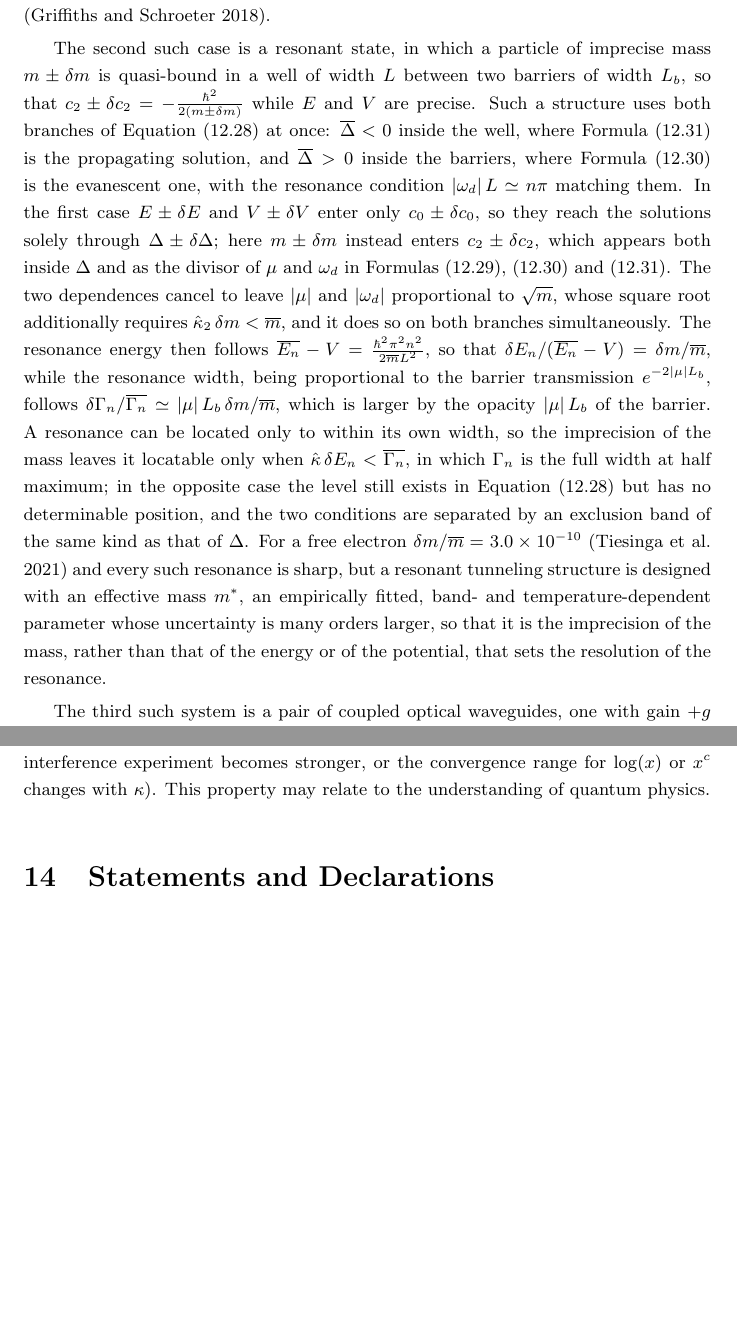
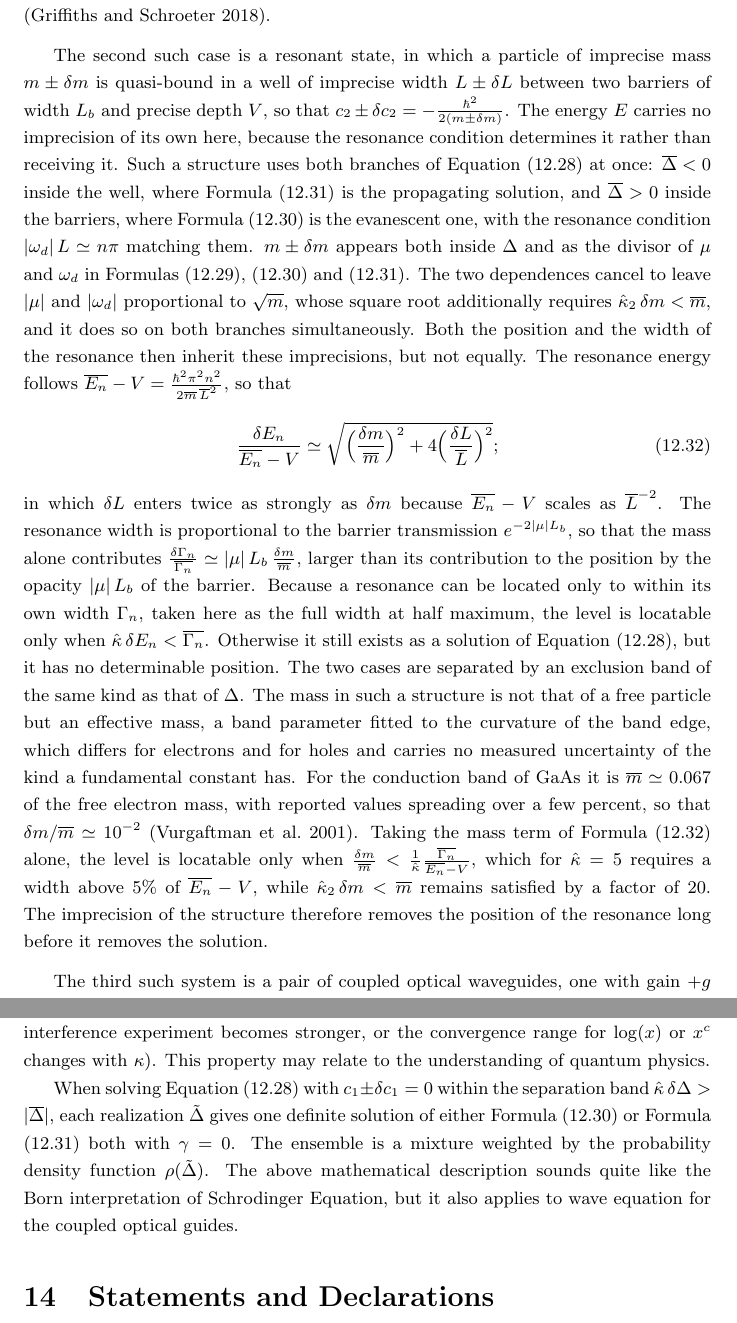
Before and after one commit to Chengpu0707/VarianceArithmetic, a LaTeX paper (Latex/VarianceArithmetic_Short.tex): two parts of pages 61 and 66 of 69 before the commit and two parts of pages 61 and 66 of 70 after it, joined at a grey line, cut so that both start at the same text, the shorter picture padded with empty space. Compiled offline with pdfLaTeX.

Commit message:
Ground the resonant-state case in a fitted effective mass
The case needed delta m > 0, but an electron mass is known to 3e-10, so
the old text reached for an effective mass while still describing an
unstable particle.  Those are two unrelated reasons for the same symbol.

- Drop the free-electron comparison, which only existed to be dismissed
  and misread as delta m > m.  State instead that the mass here is a
  band parameter fitted to the band-edge curvature, differing for
  electrons and holes, with no fundamental-constant uncertainty:
  m ~ 0.067 of the free electron mass for the GaAs conduction band,
  reported values spreading a few percent, so delta m / m ~ 1e-2.
- Give the two thresholds explicitly.  The level stops being locatable
  once kappa-hat delta E_n > Gamma_n, which needs a width above 5% of
  E_n - V, while kappa-hat_2 delta m < m still holds by a factor of 20.
  Imprecision removes the position long before it removes the solution.
- Add delta L, which enters as 2 delta L / L because E_n - V scales as
  L^-2, in new eqn: resonance level variance.  V stays precise, and E
  carries no imprecision because the resonance condition determines it
  rather than receiving it.
- Scope the width result to the mass contribution, since delta L reaches
  Gamma_n through E_n as well.

New reference: Band_Parameters (Vurgaftman, Meyer and Ram-Mohan 2001).
The 0.067 value and the few-percent spread still need checking against
that compilation before submission.

Co-Authored-By: Claude Opus 5 (1M context) <noreply@anthropic.com>

```diff
--- a/Latex/VarianceArithmetic_Short.tex
+++ b/Latex/VarianceArithmetic_Short.tex
@@ -1979,15 +1977,29 @@ Formula \eqref{eqn: homogeneous quadratic} then gives $\Delta = \frac{2 \hbar^2}
 Because $c_2 < 0$, both $\mu$ and $\omega_d$ are negative, but their signs are absorbed into $B$, because $\cosh$ is even while $\sinh$ and $\sin$ are odd.
 Formula \eqref{eqn: homogeneous ODE overdamped} is thus the evanescent solution of the classically forbidden region, with $|\mu| = \sqrt{2 m (V - E)}\,/\hbar$ as the tunneling decay rate, while Formula \eqref{eqn: homogeneous ODE underdamped} is the propagating solution of the classically allowed region, with $|\omega_d| = \sqrt{2 m (E - V)}\,/\hbar$ as the de Broglie wave number.
 %The two outcomes differ by orders of magnitude rather than in shape: across a barrier of width $L$, the transmission is suppressed by $e^{-2 |\mu| L}$ in the first case, but is of order unity in the second.
-Correspondingly, $\overline{\Delta} \in (-\hat{\kappa}\, \delta \Delta, +\hat{\kappa}\, \delta \Delta)$ is a neighborhood of the classical turning point $E = V$, which is exactly the region in which the conventional WKB approximation breaks down and has to be replaced by an Airy connection formula \citep{Quantum_Mechanics}.
-
-The second such case is a resonant state, in which a particle of imprecise mass $m \pm \delta m$ is quasi-bound in a well of width $L$ between two barriers of width $L_b$, so that $c_2 \pm \delta c_2 = -\frac{\hbar^2}{2 (m \pm \delta m)}$ while $E$ and $V$ are precise.
+Correspondingly, the separation band is a neighborhood of the classical turning point $E = V$, which is exactly the region in which the conventional WKB approximation breaks down and has to be replaced by an Airy connection formula \citep{Quantum_Mechanics}.
+
+The second such case is a resonant state, in which a particle of imprecise mass $m \pm \delta m$ is quasi-bound in a well of imprecise width $L \pm \delta L$ between two barriers of width $L_b$ and precise depth $V$, so that $c_2 \pm \delta c_2 = -\frac{\hbar^2}{2 (m \pm \delta m)}$.
+The energy $E$ carries no imprecision of its own here, because the resonance condition determines it rather than receiving it.
 Such a structure uses both branches of Equation \eqref{eqn: homogeneous ODE} at once: $\overline{\Delta} < 0$ inside the well, where Formula \eqref{eqn: homogeneous ODE underdamped} is the propagating solution, and $\overline{\Delta} > 0$ inside the barriers, where Formula \eqref{eqn: homogeneous ODE overdamped} is the evanescent one, with the resonance condition $|\omega_d|\, L \simeq n \pi$ matching them.
-In the first case $E \pm \delta E$ and $V \pm \delta V$ enter only $c_0 \pm \delta c_0$, so they reach the solutions solely through $\Delta \pm \delta \Delta$; here $m \pm \delta m$ instead enters $c_2 \pm \delta c_2$, which appears both inside $\Delta$ and as the divisor of $\mu$ and $\omega_d$ in Formulas \eqref{eqn: homogeneous quadratic}, \eqref{eqn: homogeneous ODE overdamped} and \eqref{eqn: homogeneous ODE underdamped}.
+$m \pm \delta m$ appears both inside $\Delta$ and as the divisor of $\mu$ and $\omega_d$ in Formulas \eqref{eqn: homogeneous quadratic}, \eqref{eqn: homogeneous ODE overdamped} and \eqref{eqn: homogeneous ODE underdamped}.
 The two dependences cancel to leave $|\mu|$ and $|\omega_d|$ proportional to $\sqrt{m}$, whose square root additionally requires $\hat{\kappa}_2\, \delta m < \overline{m}$, and it does so on both branches simultaneously.
-The resonance energy then follows $\overline{E_n} - V = \frac{\hbar^2 \pi^2 n^2}{2 \overline{m} L^2}$, so that $\delta E_n / (\overline{E_n} - V) = \delta m / \overline{m}$, while the resonance width, being proportional to the barrier transmission $e^{-2 |\mu| L_b}$, follows $\delta \Gamma_n / \overline{\Gamma_n} \simeq |\mu|\, L_b\, \delta m / \overline{m}$, which is larger by the opacity $|\mu|\, L_b$ of the barrier.
-A resonance can be located only to within its own width, so the imprecision of the mass leaves it locatable only when $\hat{\kappa}\, \delta E_n < \overline{\Gamma_n}$, in which $\Gamma_n$ is the full width at half maximum; in the opposite case the level still exists in Equation \eqref{eqn: homogeneous ODE} but has no determinable position, and the two conditions are separated by an exclusion band of the same kind as that of $\Delta$.
-For a free electron $\delta m / \overline{m} = 3.0 \times 10^{-10}$ \citep{CODATA_2018} and every such resonance is sharp, but a resonant tunneling structure is designed with an effective mass $m^*$, an empirically fitted, band- and temperature-dependent parameter whose uncertainty is many orders larger, so that it is the imprecision of the mass, rather than that of the energy or of the potential, that sets the resolution of the resonance.
+Both the position and the width of the resonance then inherit these imprecisions, but not equally.
+The resonance energy follows $\overline{E_n} - V = \frac{\hbar^2 \pi^2 n^2}{2 \overline{m}\, \overline{L}^2}$, so that
+\begin{align}
+\label{eqn: resonance level variance}
+\frac{\delta E_n}{\overline{E_n} - V} &\simeq
+	\sqrt{\Big(\frac{\delta m}{\overline{m}}\Big)^2 + 4 \Big(\frac{\delta L}{\overline{L}}\Big)^2};
+\end{align}
+in which $\delta L$ enters twice as strongly as $\delta m$ because $\overline{E_n} - V$ scales as $\overline{L}^{-2}$.
+The resonance width is proportional to the barrier transmission $e^{-2 |\mu| L_b}$, so that the mass alone contributes $\frac{\delta \Gamma_n}{\overline{\Gamma_n}} \simeq |\mu|\, L_b\, \frac{\delta m}{\overline{m}}$, larger than its contribution to the position by the opacity $|\mu|\, L_b$ of the barrier.
+Because a resonance can be located only to within its own width $\Gamma_n$, taken here as the full width at half maximum, the level is locatable only when $\hat{\kappa}\, \delta E_n < \overline{\Gamma_n}$.
+Otherwise it still exists as a solution of Equation \eqref{eqn: homogeneous ODE}, but it has no determinable position.
+The two cases are separated by an exclusion band of the same kind as that of $\Delta$.
+The mass in such a structure is not that of a free particle but an effective mass, a band parameter fitted to the curvature of the band edge, which differs for electrons and for holes and carries no measured uncertainty of the kind a fundamental constant has.
+For the conduction band of GaAs it is $\overline{m} \simeq 0.067$ of the free electron mass, with reported values spreading over a few percent, so that $\delta m / \overline{m} \simeq 10^{-2}$ \citep{Band_Parameters}.
+Taking the mass term of Formula \eqref{eqn: resonance level variance} alone, the level is locatable only when $\frac{\delta m}{\overline{m}} < \frac{1}{\hat{\kappa}} \frac{\overline{\Gamma_n}}{\overline{E_n} - V}$, which for $\hat{\kappa} = 5$ requires a width above $5\%$ of $\overline{E_n} - V$, while $\hat{\kappa}_2\, \delta m < \overline{m}$ remains satisfied by a factor of $20$.
+The imprecision of the structure therefore removes the position of the resonance long before it removes the solution.
 
 The third such system is a pair of coupled optical waveguides, one with gain $+g$ and the other with loss $-g$, coupled at rate $J$ \citep{Exceptional_Points}.
 After eliminating one amplitude from the two coupled-mode equations, the amplitude of the other guide also obeys Equation \eqref{eqn: homogeneous ODE}, under the following substitution:
@@ -2139,6 +2151,12 @@ In other words, statistical Taylor expansion holds only for limited observations
 When the sample count changes (such as the sample count in Young's interference experiment), or the bounding range changes (such as limitation to space or time parameter changes due to a measurement), the result may be different (The interference pattern in Young's interference experiment becomes stronger, or the convergence range for $\log(x)$ or $x^c$ changes with $\kappa$).
 This property may relate to the understanding of quantum physics.
 
+When solving Equation \eqref{eqn: homogeneous ODE} with $c_1 \pm \delta c_1 = 0$ within the separation band $\hat{\kappa}\, \delta \Delta > |\overline{\Delta}|$, each realization $\tilde\Delta$ gives one definite solution of either Formula \eqref{eqn: homogeneous ODE overdamped} or Formula \eqref{eqn: homogeneous ODE underdamped} both with $\gamma = 0$.
+The ensemble is a mixture weighted by the probability density function $\rho(\tilde\Delta)$.
+The above mathematical description sounds quite like the Born interpretation of Schrodinger Equation, but it also applies to wave equation for the coupled optical guides.
+
+
+
 
 
 \ifdefined\NoAuthor
```
Also changed, not shown: Latex/VarianceArithmetic.bib (+11 -0 lines), Latex/VarianceArithmetic_Short.tex (18 more changed lines).
